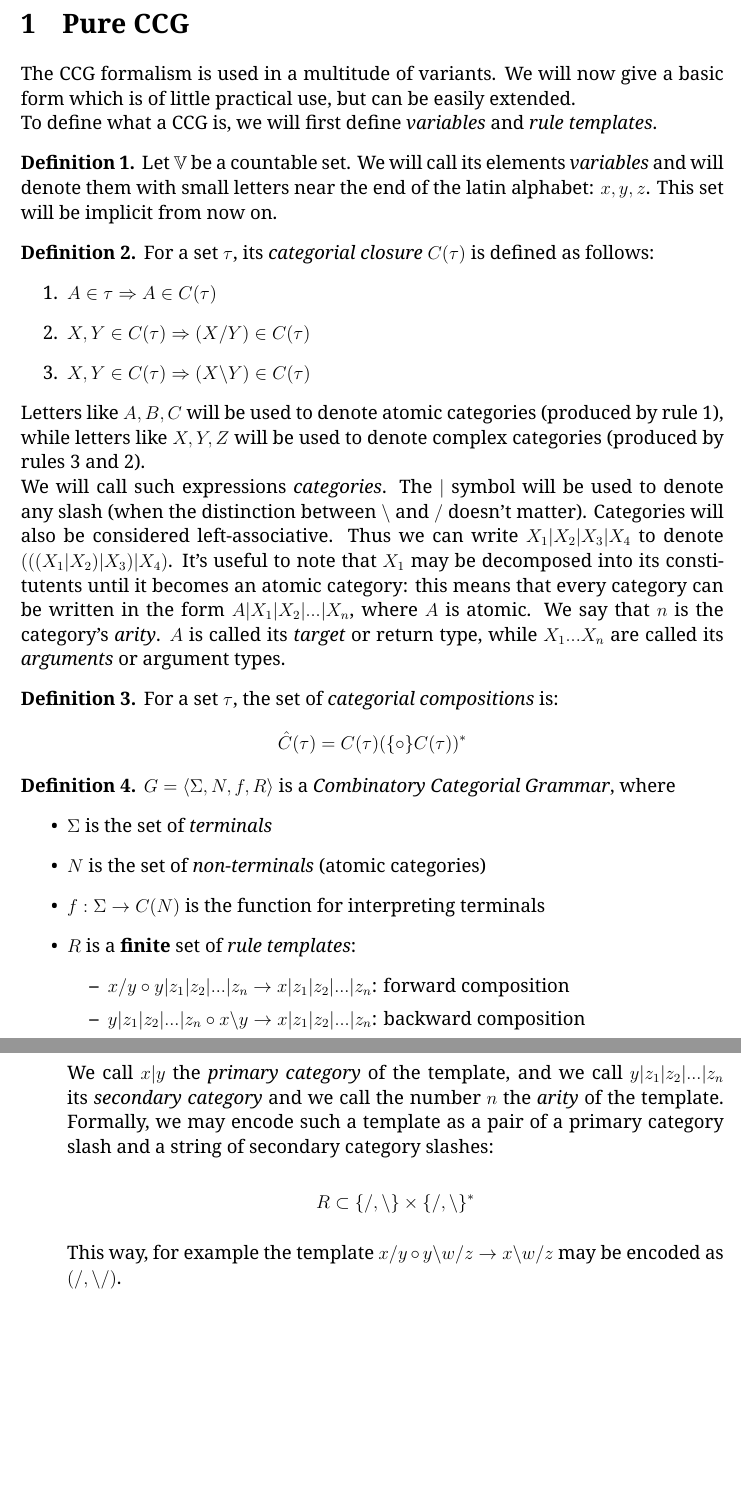
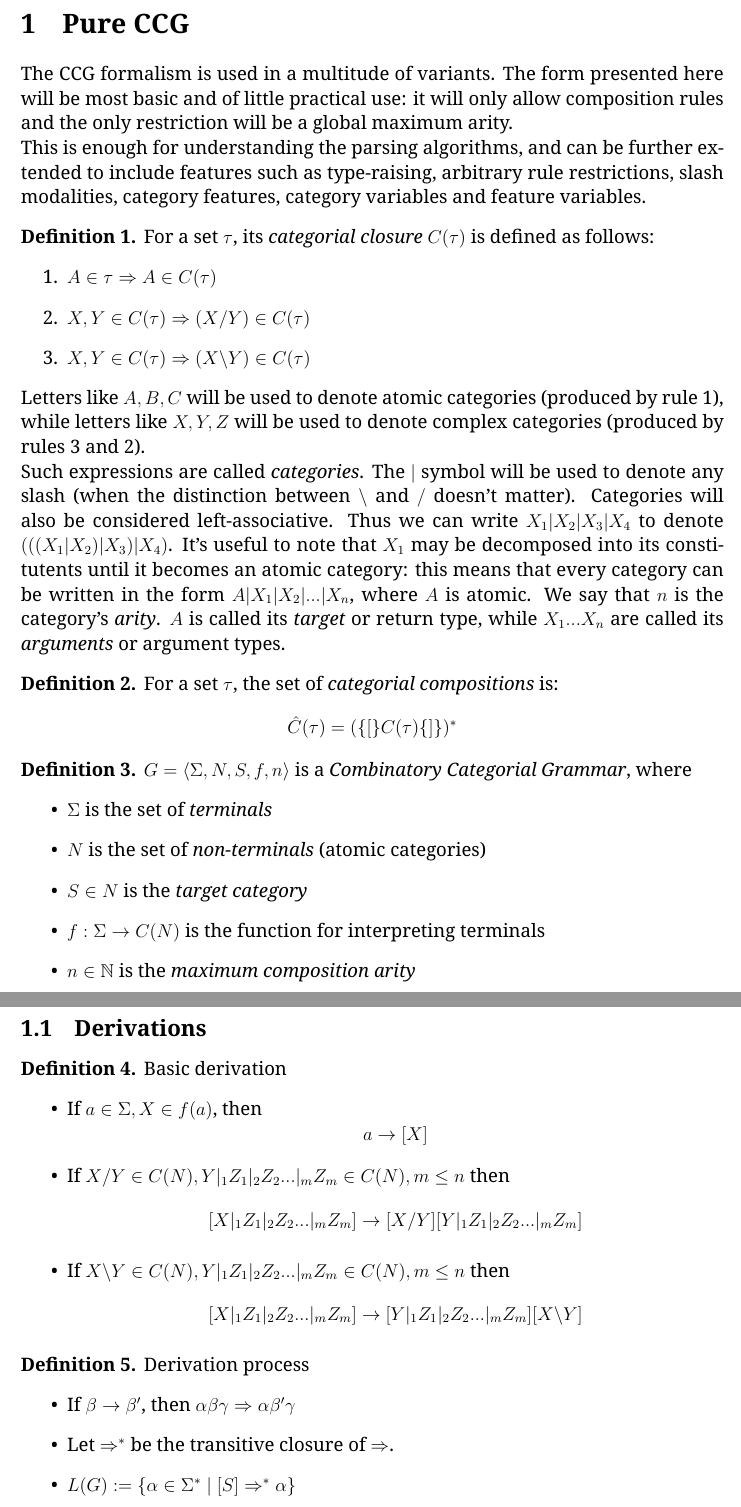
Before and after one commit to dexterlb/underpass, a LaTeX document (tex/bar/bar.tex): two parts of pages 1 and 2 of 2, joined at a grey line, cut so that both start at the same text, the shorter picture padded with empty space. Compiled offline with XeLaTeX.

Commit message:
simplify grammar definition

```diff
--- a/tex/bar/bar.tex
+++ b/tex/bar/bar.tex
@@ -59,6 +59,8 @@
 \newcommand{\lc}{\backslash}
 \newcommand{\rc}{/}
 \newcommand{\mc}{|}
+\newcommand{\lb}{[}
+\newcommand{\rb}{]}
 
 \title{ble ble}
 \author{Ангел Ангелов <dexterlb@qtrp.org>}
@@ -72,17 +74,14 @@
 % \pagebreak
 
 \section{Pure CCG}
-The CCG formalism is used in a multitude of variants. We will now give a basic
-form which is of little practical use, but can be easily extended.
+The CCG formalism is used in a multitude of variants. The form presented here
+will be most basic and of little practical use: it will only allow composition
+rules and the only restriction will be a global maximum arity.
 
-To define what a CCG is, we will first define \emph{variables} and
-\emph{rule templates}.
-
-\begin{defn}
-    Let $\mathbb{V}$ be a countable set. We will call its elements
-    \emph{variables} and will denote them with small letters near the end
-    of the latin alphabet: $x, y, z$. This set will be implicit from now on.
-\end{defn}
+This is enough for understanding the parsing algorithms, and can be further
+extended to include features such as type-raising,
+arbitrary rule restrictions, slash modalities,
+category features, category variables and feature variables.
 
 \begin{defn}
     For a set $\tau$, its \emph{categorial closure} $C(\tau)$ is defined as follows:
@@ -96,7 +95,7 @@ To define what a CCG is, we will first define \emph{variables} and
     by rule \ref{itm:atomic}), while letters like $X, Y, Z$ will be used to
     denote complex categories (produced by rules \ref{itm:left} and \ref{itm:right}).
 
-    We will call such expressions \emph{categories}. The $\mc$ symbol will be
+    Such expressions are called \emph{categories}. The $\mc$ symbol will be
     used to denote any slash (when the distinction between $\lc$ and $\rc$
     doesn't matter). Categories will also be considered left-associative.
     Thus we can write $X_1 \mc X_2 \mc X_3 \mc X_4$ to denote
@@ -111,34 +110,45 @@ To define what a CCG is, we will first define \emph{variables} and
 
 \begin{defn}
     For a set $\tau$, the set of \emph{categorial compositions} is:
-    \[ \hat{C}(\tau) = C(\tau) (\{\circ\} C(\tau))^* \]
+    \[ \hat{C}(\tau) = (\{ \lb \} C(\tau) \{ \rb \})^* \]
 \end{defn}
 
 \begin{defn}
-    $ G = \langle \Sigma, N, f, R \rangle $ is a \emph{Combinatory Categorial Grammar}, where
+    $ G = \langle \Sigma, N, S, f, n \rangle $ is a \emph{Combinatory Categorial Grammar}, where
     \begin{itemize}
         \item $ \Sigma $ is the set of \emph{terminals}
         \item $ N $ is the set of \emph{non-terminals} (atomic categories)
+        \item $ S \in N $ is the \emph{target category}
         \item $ f : \Sigma \rightarrow C(N) $ is the function for interpreting
             terminals
-        \item $ R $ is a \textbf{finite} set of \emph{rule templates}:
-            \begin{itemize}
-                \item $x \rc y \circ y \mc z_1 \mc z_2 \mc ... \mc z_n \rightarrow x \mc z_1 \mc z_2 \mc ... \mc z_n$: forward  composition
-                \item $y \mc z_1 \mc z_2 \mc ... \mc z_n \circ x \lc y \rightarrow x \mc z_1 \mc z_2 \mc ... \mc z_n$: backward composition
-            \end{itemize}
-
-            We call $x \mc y$ the \emph{primary category} of the template, and
-            we call $y \mc z_1 \mc z_2 \mc ... \mc z_n$ its \emph{secondary category}
-            and we call the number $n$ the \emph{arity} of the template.
-            Formally, we may encode such a template as a pair of a primary category
-            slash and a string of secondary category slashes:
-
-            \[ R \subset \{ \rc, \lc \} \times \{ \rc, \lc \}^* \]
-
-            This way, for example the template
-            $x \rc y \circ y \lc w \rc z \rightarrow x \lc w \rc z$
-            may be encoded as $(\rc, \lc \rc)$.
+        \item $ n \in \mathbb{N} $ is the \emph{maximum composition arity}
     \end{itemize}
 \end{defn}
 
+\subsection{Derivations}
+
+\begin{defn}
+    Basic derivation
+    \begin{itemize}
+        \item If $ a \in \Sigma, X \in f(a) $, then \[ a \rightarrow \lb X \rb \]
+        \item If $ X \rc Y \in C(N), Y \mc_1 Z_1 \mc_2 Z_2 ... \mc_m Z_m \in C(N), m \leq n $
+            then \[ \lb X \mc_1 Z_1 \mc_2 Z_2 ... \mc_m Z_m \rb \rightarrow \lb X \rc Y \rb \lb Y \mc_1 Z_1 \mc_2 Z_2 ... \mc_m Z_m \rb \]
+        \item If $ X \lc Y \in C(N), Y \mc_1 Z_1 \mc_2 Z_2 ... \mc_m Z_m \in C(N), m \leq n $
+            then \[ \lb X \mc_1 Z_1 \mc_2 Z_2 ... \mc_m Z_m \rb \rightarrow \lb Y \mc_1 Z_1 \mc_2 Z_2 ... \mc_m Z_m \rb \lb X \lc Y \rb \]
+    \end{itemize}
+\end{defn}
+
+\begin{defn}
+    Derivation process
+    \begin{itemize}
+        \item If $\beta \rightarrow \beta'$, then $\alpha \beta \gamma \Rightarrow \alpha \beta' \gamma$
+        \item Let $\Rightarrow^*$ be the transitive closure of $\Rightarrow$.
+        \item $L(G) := \{ \alpha \in \Sigma^* \mid \lb S \rb \Rightarrow^* \alpha \}$
+    \end{itemize}
+\end{defn}
+
+
+
+
+
 \end{document}
```
